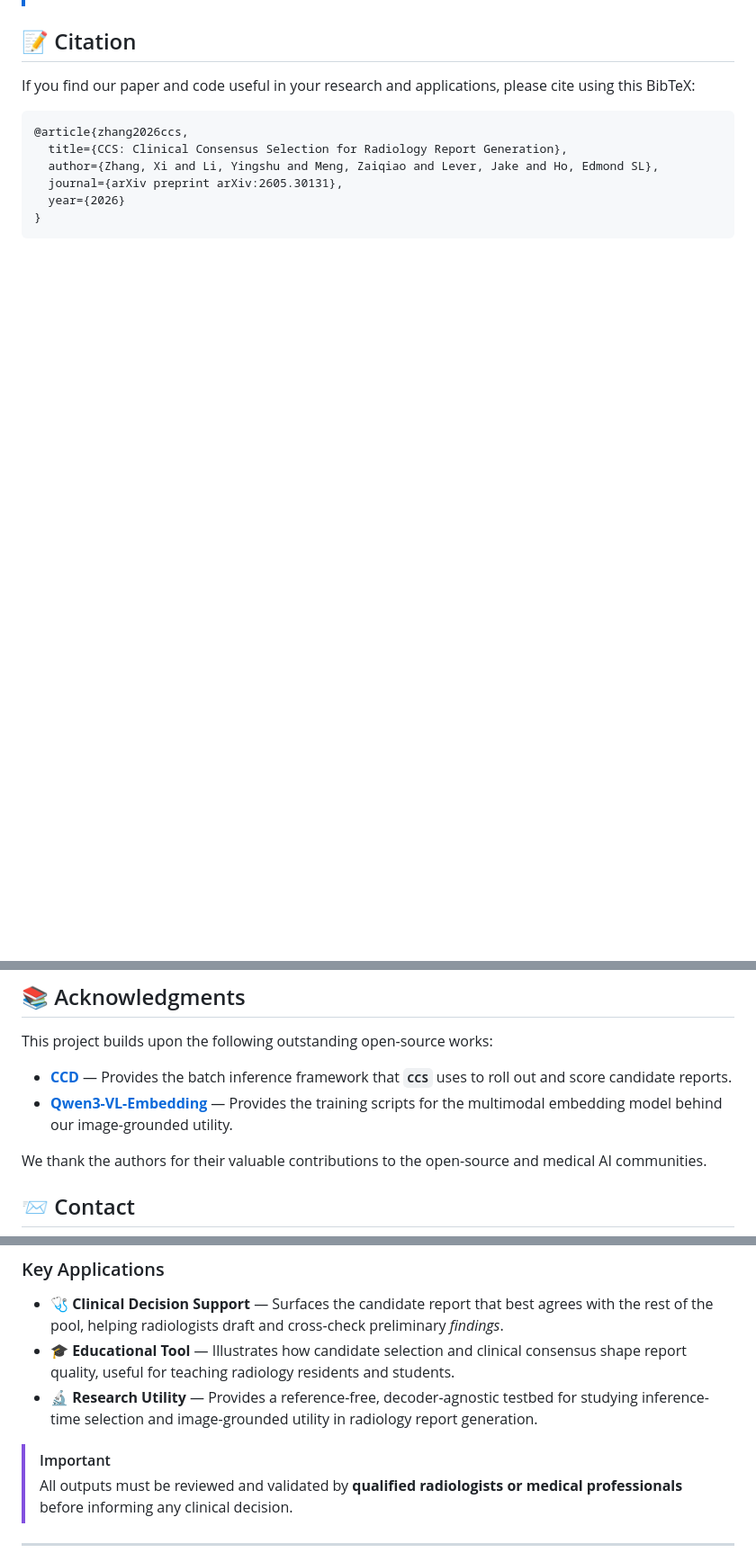
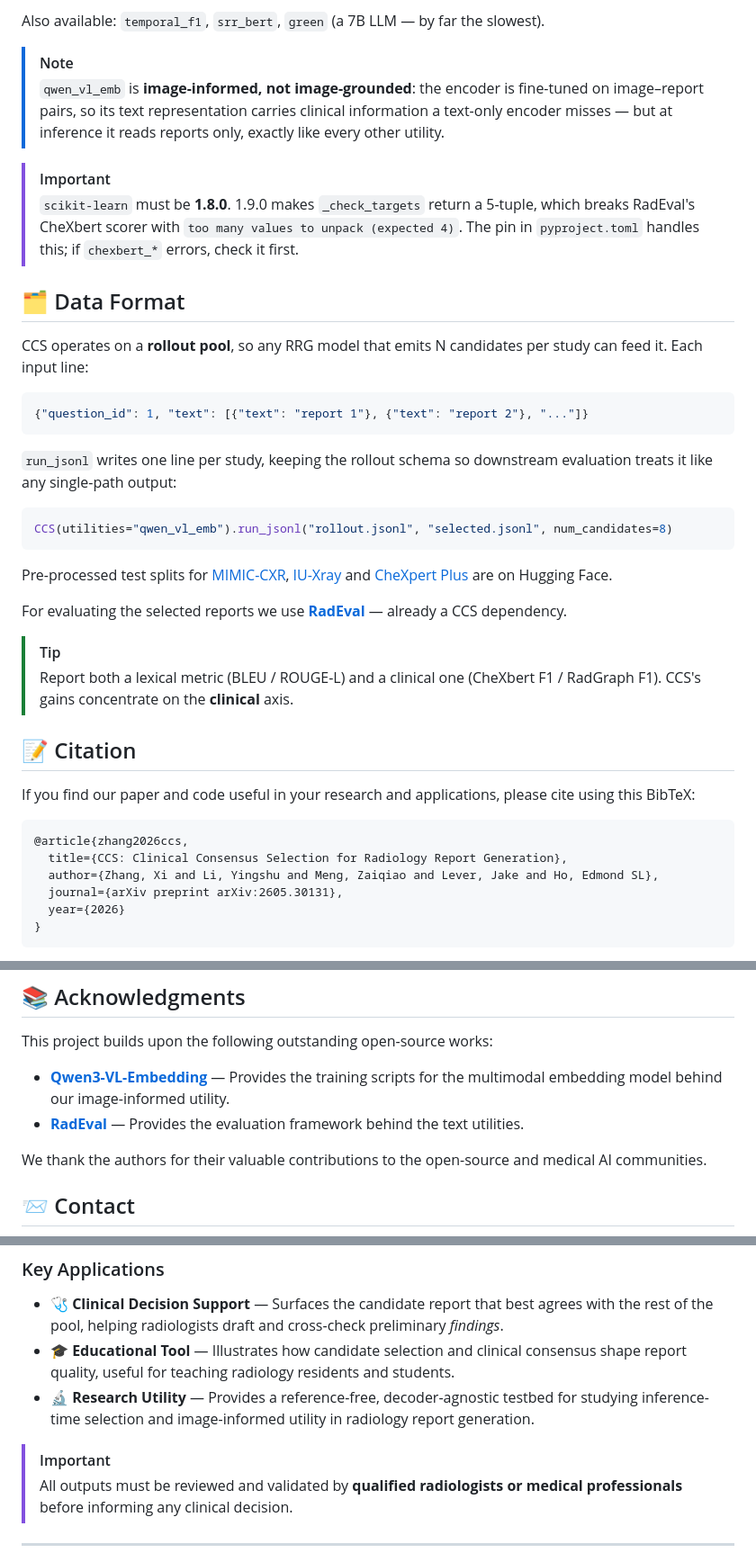
Before and after one commit to X-iZhang/CCS, a Markdown page: README.md, 3 parts joined by grey strips. Shown at 90% size. Rendered like a GitHub page; blank space fills up the shorter version.

````diff
--- a/README.md
+++ b/README.md
@@ -38,3 +162,36 @@ Radiology report generation (RRG) is typically cast as single-path decoding, whe
+Also available: `temporal_f1`, `srr_bert`, `green` (a 7B LLM — by far the slowest).
+
+> [!NOTE]
+> `qwen_vl_emb` is **image-informed, not image-grounded**: the encoder is fine-tuned on image–report pairs, so its text representation carries clinical information a text-only encoder misses — but at inference it reads reports only, exactly like every other utility.
+
+> [!IMPORTANT]
+> `scikit-learn` must be **1.8.0**. 1.9.0 makes `_check_targets` return a 5-tuple, which breaks RadEval's CheXbert scorer with `too many values to unpack (expected 4)`. The pin in `pyproject.toml` handles this; if `chexbert_*` errors, check it first.
+
+## 🗂️ Data Format
+
+CCS operates on a **rollout pool**, so any RRG model that emits N candidates per study can feed it. Each input line:
+
+```json
+{"question_id": 1, "text": [{"text": "report 1"}, {"text": "report 2"}, "..."]}
+```
+
+`run_jsonl` writes one line per study, keeping the rollout schema so downstream evaluation treats it like any single-path output:
+
+```python
+CCS(utilities="qwen_vl_emb").run_jsonl("rollout.jsonl", "selected.jsonl", num_candidates=8)
+```
+
+Pre-processed test splits for
+[MIMIC-CXR](https://huggingface.co/datasets/X-iZhang/MIMIC-CXR-RRG),
+[IU-Xray](https://huggingface.co/datasets/X-iZhang/IU-Xray-RRG) and
+[CheXpert Plus](https://huggingface.co/datasets/X-iZhang/CheXpert-plus-RRG) are on
+Hugging Face.
+
+For evaluating the selected reports we use
+[**RadEval**](https://github.com/jbdel/RadEval) — already a CCS dependency.
+
+> [!TIP]
+> Report both a lexical metric (BLEU / ROUGE-L) and a clinical one (CheXbert F1 / RadGraph F1). CCS's gains concentrate on the **clinical** axis.
 
 ## 📝 Citation
 
@@ -53,8 +210,8 @@ If you find our paper and code useful in your research and applications, please
 
 This project builds upon the following outstanding open-source works:
 
-- [**CCD**](https://github.com/X-iZhang/CCD) — Provides the batch inference framework that **`CCS`** uses to roll out and score candidate reports.
-- [**Qwen3-VL-Embedding**](https://github.com/QwenLM/Qwen3-VL-Embedding) — Provides the training scripts for the multimodal embedding model behind our image-grounded utility.
+- [**Qwen3-VL-Embedding**](https://github.com/QwenLM/Qwen3-VL-Embedding) — Provides the training scripts for the multimodal embedding model behind our image-informed utility.
+- [**RadEval**](https://github.com/jbdel/RadEval) — Provides the evaluation framework behind the text utilities.
 
 We thank the authors for their valuable contributions to the open-source and medical AI communities.
 
@@ -73,9 +230,9 @@ This project is released under the MIT License — please see the [LICENSE](LICE
 
 - 🩺 **Clinical Decision Support** — Surfaces the candidate report that best agrees with the rest of the pool, helping radiologists draft and cross-check preliminary *findings*.
 - 🎓 **Educational Tool** — Illustrates how candidate selection and clinical consensus shape report quality, useful for teaching radiology residents and students.
-- 🔬 **Research Utility** — Provides a reference-free, decoder-agnostic testbed for studying inference-time selection and image-grounded utility in radiology report generation.
+- 🔬 **Research Utility** — Provides a reference-free, decoder-agnostic testbed for studying inference-time selection and image-informed utility in radiology report generation.
 
->[!IMPORTANT]
+> [!IMPORTANT]
 > All outputs must be reviewed and validated by **qualified radiologists or medical professionals** before informing any clinical decision.
 
 ---
````
Also changed, not shown: other parts of README.md (+129 -7 lines), assets/CCS_framework.png, 5 other files.
